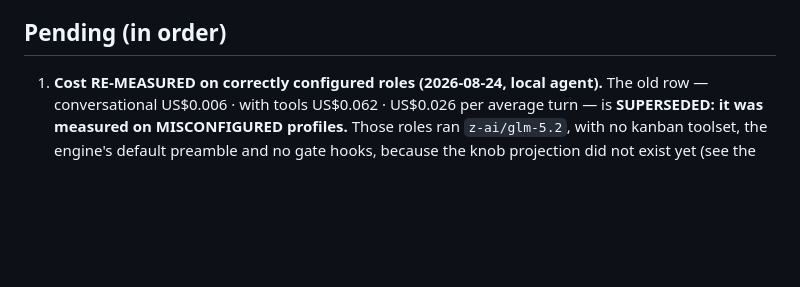
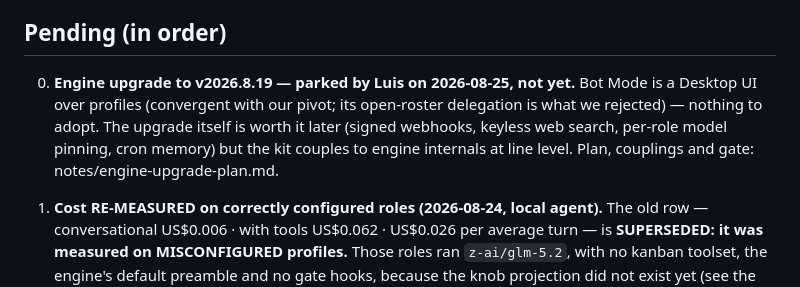
Before and after one commit to pdelabs/tuagente.uy, a Markdown page: hermes-kit/notes/team-pivot-status.md, the part around the change. Drawn GitHub-style; blank space fills up the shorter version.

Commit message:
notes: the engine upgrade and Bot Mode, assessed and parked
Co-Authored-By: Claude Fable 5 <noreply@anthropic.com>
Claude-Session: https://claude.ai/code/session_015hx424q8B9tF7oC94QK6qQ

```diff
--- a/hermes-kit/notes/team-pivot-status.md
+++ b/hermes-kit/notes/team-pivot-status.md
@@ -424,6 +424,14 @@ own measurement.
 
 ## Pending (in order)
 
+0. **Engine upgrade to v2026.8.19 — parked by Luis on 2026-08-25, not yet.**
+   Bot Mode is a Desktop UI over profiles (convergent with our pivot; its
+   open-roster delegation is what we rejected) — nothing to adopt. The
+   upgrade itself is worth it later (signed webhooks, keyless web search,
+   per-role model pinning, cron memory) but the kit couples to engine
+   internals at line level. Plan, couplings and gate: notes/engine-upgrade-plan.md.
+
+
 1. **Cost RE-MEASURED on correctly configured roles (2026-08-24, local
    agent).** The old row — conversational US$0.006 · with tools US$0.062 ·
    US$0.026 per average turn — is **SUPERSEDED: it was measured on
```
Also changed, not shown: hermes-kit/notes/engine-upgrade-plan.md (added, +85 -0 lines).
